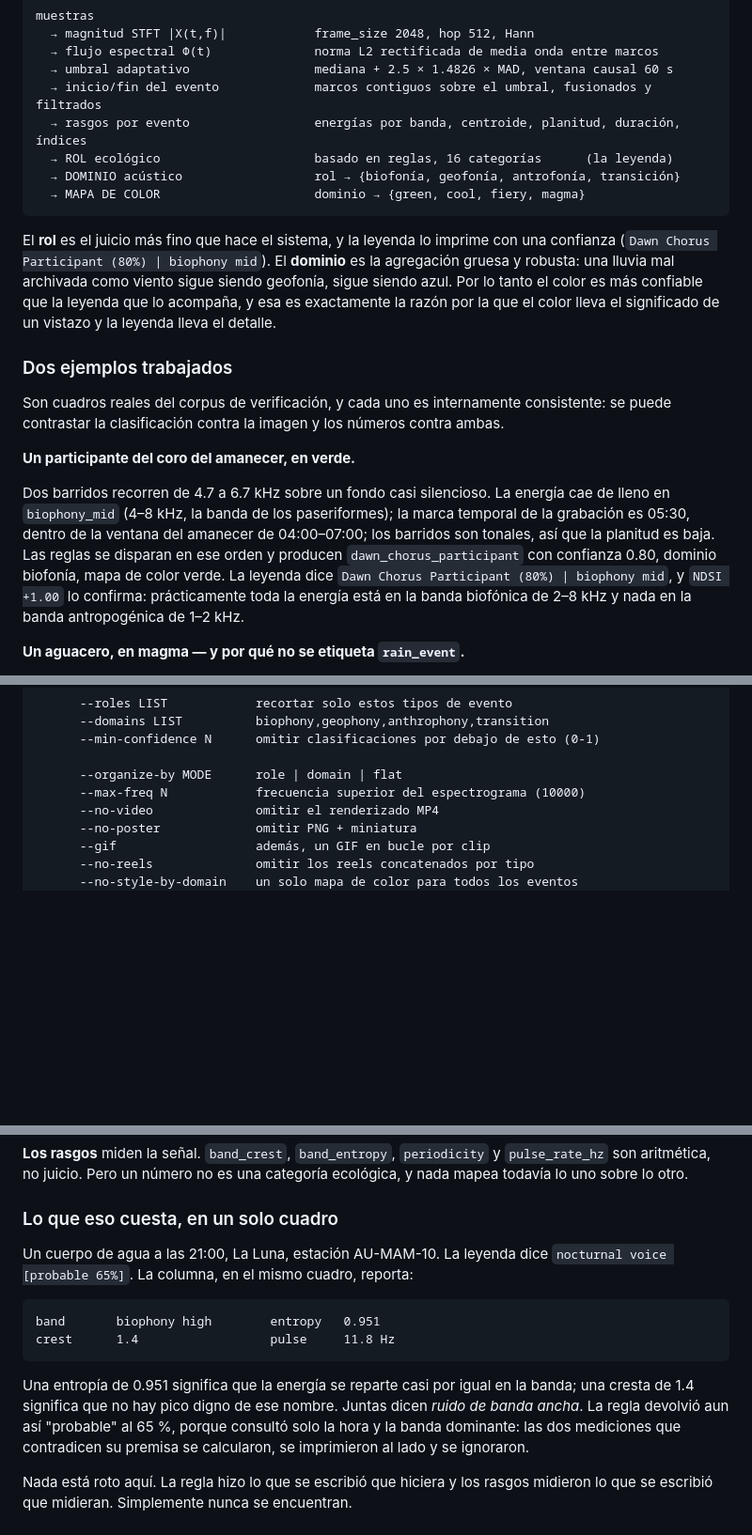
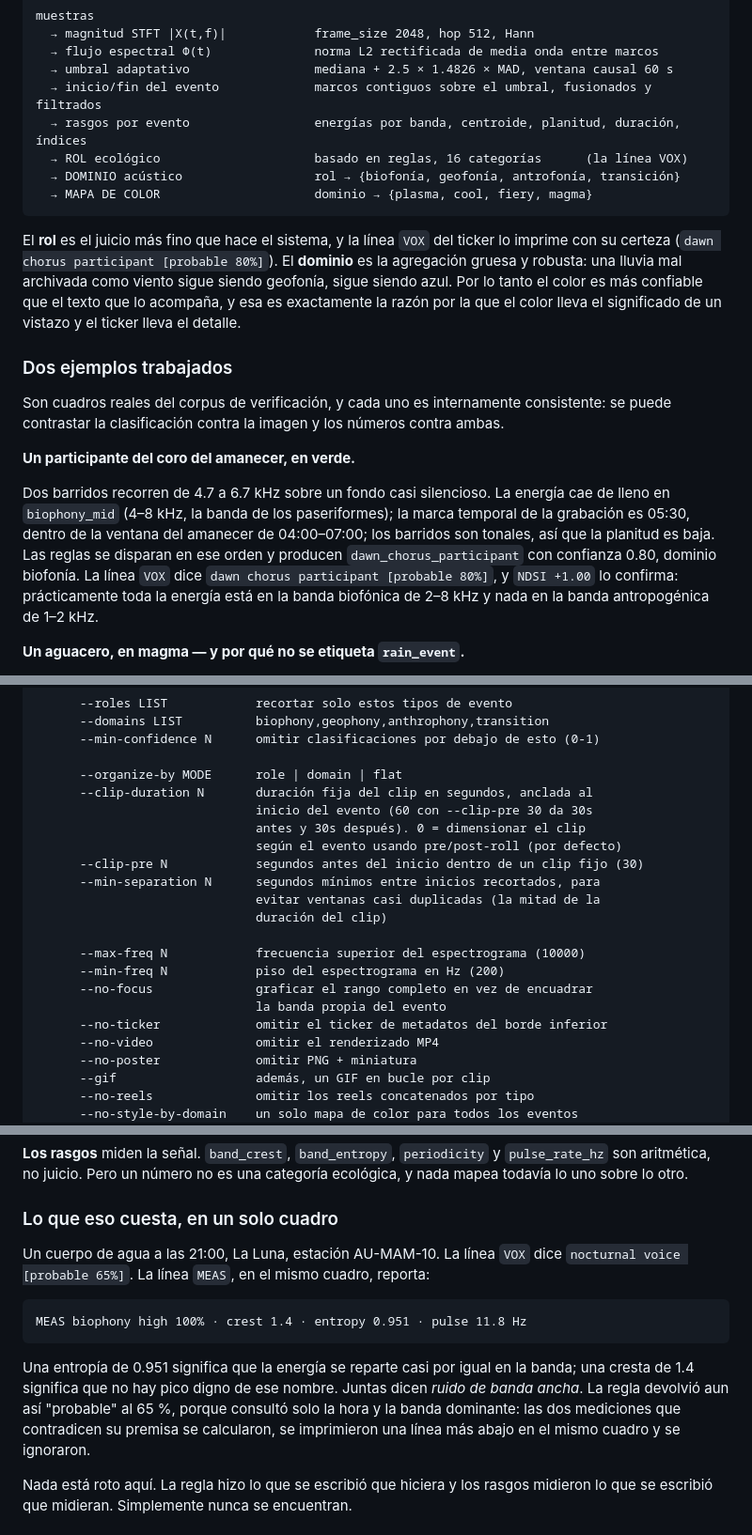
Before and after one commit to alejoduque/bioacustic-scripts, a Markdown page: README.md, 3 parts joined by grey strips. Shown at 94% size. GitHub-like rendering; blank space fills up the shorter version.

````diff
--- a/README.md
+++ b/README.md
@@ -229,12 +229,12 @@ muestras
   → umbral adaptativo                 mediana + 2.5 × 1.4826 × MAD, ventana causal 60 s
   → inicio/fin del evento             marcos contiguos sobre el umbral, fusionados y filtrados
   → rasgos por evento                 energías por banda, centroide, planitud, duración, índices
-  → ROL ecológico                     basado en reglas, 16 categorías      (la leyenda)
+  → ROL ecológico                     basado en reglas, 16 categorías      (la línea VOX)
   → DOMINIO acústico                  rol → {biofonía, geofonía, antrofonía, transición}
-  → MAPA DE COLOR                     dominio → {green, cool, fiery, magma}
+  → MAPA DE COLOR                     dominio → {plasma, cool, fiery, magma}
 ```
 
-El **rol** es el juicio más fino que hace el sistema, y la leyenda lo imprime con una confianza (`Dawn Chorus Participant (80%) | biophony mid`). El **dominio** es la agregación gruesa y robusta: una lluvia mal archivada como viento sigue siendo geofonía, sigue siendo azul. Por lo tanto el color es más confiable que la leyenda que lo acompaña, y esa es exactamente la razón por la que el color lleva el significado de un vistazo y la leyenda lleva el detalle.
+El **rol** es el juicio más fino que hace el sistema, y la línea `VOX` del ticker lo imprime con su certeza (`dawn chorus participant [probable 80%]`). El **dominio** es la agregación gruesa y robusta: una lluvia mal archivada como viento sigue siendo geofonía, sigue siendo azul. Por lo tanto el color es más confiable que el texto que lo acompaña, y esa es exactamente la razón por la que el color lleva el significado de un vistazo y el ticker lleva el detalle.
 
 ### Dos ejemplos trabajados
 
@@ -242,7 +242,7 @@ Son cuadros reales del corpus de verificación, y cada uno es internamente consi
 
 **Un participante del coro del amanecer, en verde.**
 
-Dos barridos recorren de 4.7 a 6.7 kHz sobre un fondo casi silencioso. La energía cae de lleno en `biophony_mid` (4–8 kHz, la banda de los paseriformes); la marca temporal de la grabación es 05:30, dentro de la ventana del amanecer de 04:00–07:00; los barridos son tonales, así que la planitud es baja. Las reglas se disparan en ese orden y producen `dawn_chorus_participant` con confianza 0.80, dominio biofonía, mapa de color verde. La leyenda dice `Dawn Chorus Participant (80%) | biophony mid`, y `NDSI +1.00` lo confirma: prácticamente toda la energía está en la banda biofónica de 2–8 kHz y nada en la banda antropogénica de 1–2 kHz.
+Dos barridos recorren de 4.7 a 6.7 kHz sobre un fondo casi silencioso. La energía cae de lleno en `biophony_mid` (4–8 kHz, la banda de los paseriformes); la marca temporal de la grabación es 05:30, dentro de la ventana del amanecer de 04:00–07:00; los barridos son tonales, así que la planitud es baja. Las reglas se disparan en ese orden y producen `dawn_chorus_participant` con confianza 0.80, dominio biofonía. La línea `VOX` dice `dawn chorus participant [probable 80%]`, y `NDSI +1.00` lo confirma: prácticamente toda la energía está en la banda biofónica de 2–8 kHz y nada en la banda antropogénica de 1–2 kHz.
 
 **Un aguacero, en magma — y por qué no se etiqueta `rain_event`.**
 
@@ -491,7 +491,20 @@ Una ruta como primer argumento equivale a `detect`, así que `./detect_events.sh
       --min-confidence N      omitir clasificaciones por debajo de esto (0-1)
 
       --organize-by MODE      role | domain | flat
+      --clip-duration N       duración fija del clip en segundos, anclada al
+                              inicio del evento (60 con --clip-pre 30 da 30s
+                              antes y 30s después). 0 = dimensionar el clip
+                              según el evento usando pre/post-roll (por defecto)
+      --clip-pre N            segundos antes del inicio dentro de un clip fijo (30)
+      --min-separation N      segundos mínimos entre inicios recortados, para
+                              evitar ventanas casi duplicadas (la mitad de la
+                              duración del clip)
+
       --max-freq N            frecuencia superior del espectrograma (10000)
+      --min-freq N            piso del espectrograma en Hz (200)
+      --no-focus              graficar el rango completo en vez de encuadrar
+                              la banda propia del evento
+      --no-ticker             omitir el ticker de metadatos del borde inferior
       --no-video              omitir el renderizado MP4
       --no-poster             omitir PNG + miniatura
       --gif                   además, un GIF en bucle por clip
@@ -723,19 +736,19 @@ ecológica, y nada mapea todavía lo uno sobre lo otro.
 
 ### Lo que eso cuesta, en un solo cuadro
 
-Un cuerpo de agua a las 21:00, La Luna, estación AU-MAM-10. La leyenda dice
-`nocturnal voice [probable 65%]`. La columna, en el mismo cuadro, reporta:
+Un cuerpo de agua a las 21:00, La Luna, estación AU-MAM-10. La línea `VOX` dice
+`nocturnal voice [probable 65%]`. La línea `MEAS`, en el mismo cuadro, reporta:
 
 ```
-band       biophony high        entropy   0.951
-crest      1.4                  pulse     11.8 Hz
+MEAS biophony high 100% · crest 1.4 · entropy 0.951 · pulse 11.8 Hz
 ```
 
 Una entropía de 0.951 significa que la energía se reparte casi por igual en la
 banda; una cresta de 1.4 significa que no hay pico digno de ese nombre. Juntas
 dicen *ruido de banda ancha*. La regla devolvió aun así "probable" al 65 %,
 porque consultó solo la hora y la banda dominante: las dos mediciones que
-contradicen su premisa se calcularon, se imprimieron al lado y se ignoraron.
+contradicen su premisa se calcularon, se imprimieron una línea más abajo en el
+mismo cuadro y se ignoraron.
 
 Nada está roto aquí. La regla hizo lo que se escribió que hiciera y los rasgos
 midieron lo que se escribió que midieran. Simplemente nunca se encuentran.
````
Also changed, not shown: other parts of README.md (+5 -5 lines), README.en.md (+26 -14 lines).
